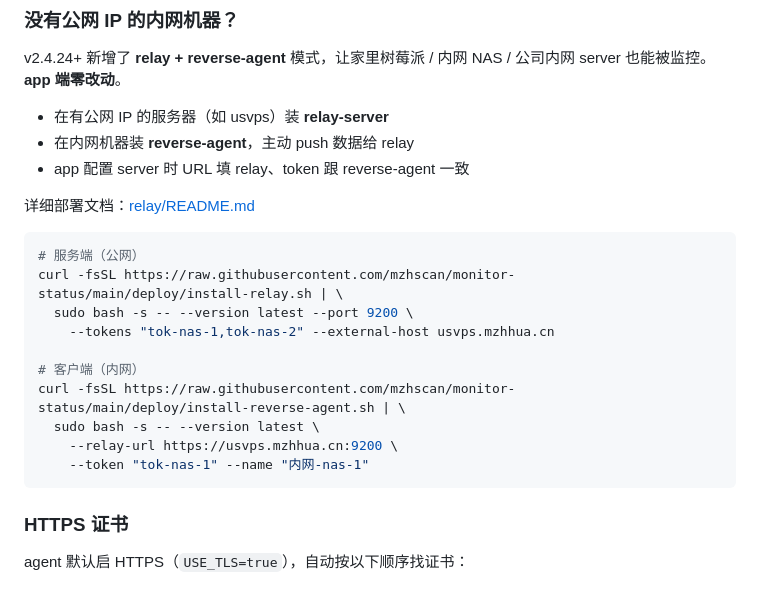
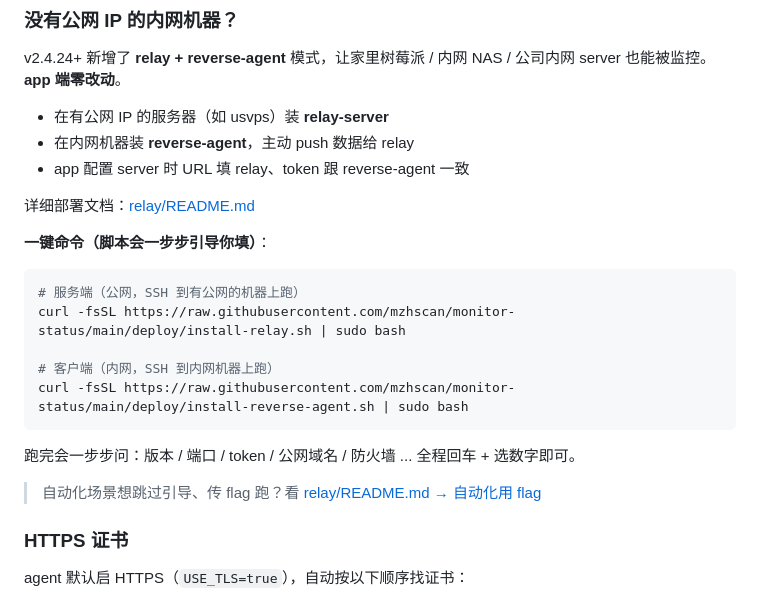
Before and after one commit to mzhscan/monitor-status, a Markdown page: README.md, the part around the change. Drawn GitHub-style.

````diff
--- a/README.md
+++ b/README.md
@@ -54,18 +54,19 @@ v2.4.24+ 新增了 **relay + reverse-agent** 模式，让家里树莓派 / 内
 
 详细部署文档：[relay/README.md](relay/README.md)
 
+**一键命令（脚本会一步步引导你填）**：
+
 ```bash
-# 服务端（公网）
-curl -fsSL https://raw.githubusercontent.com/mzhscan/monitor-status/main/deploy/install-relay.sh | \
-  sudo bash -s -- --version latest --port 9200 \
-    --tokens "tok-nas-1,tok-nas-2" --external-host usvps.mzhhua.cn
+# 服务端（公网，SSH 到有公网的机器上跑）
+curl -fsSL https://raw.githubusercontent.com/mzhscan/monitor-status/main/deploy/install-relay.sh | sudo bash
 
-# 客户端（内网）
-curl -fsSL https://raw.githubusercontent.com/mzhscan/monitor-status/main/deploy/install-reverse-agent.sh | \
-  sudo bash -s -- --version latest \
-    --relay-url https://usvps.mzhhua.cn:9200 \
-    --token "tok-nas-1" --name "内网-nas-1"
+# 客户端（内网，SSH 到内网机器上跑）
+curl -fsSL https://raw.githubusercontent.com/mzhscan/monitor-status/main/deploy/install-reverse-agent.sh | sudo bash
 ```
+
+跑完会一步步问：版本 / 端口 / token / 公网域名 / 防火墙 ... 全程回车 + 选数字即可。
+
+> 自动化场景想跳过引导、传 flag 跑？看 [relay/README.md → 自动化用 flag](relay/README.md#自动化用-flag)
 
 ### HTTPS 证书
 
````
Also changed, not shown: relay/README.md (+89 -35 lines).
